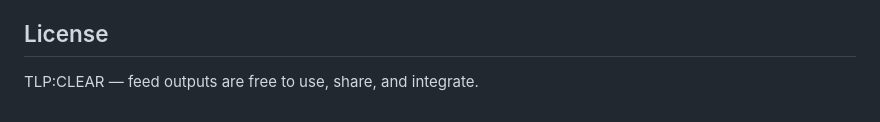
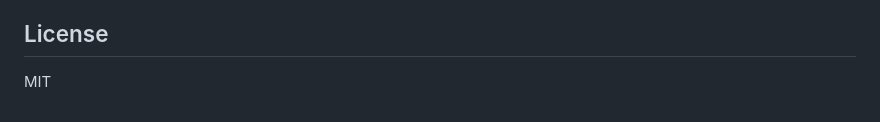
Before and after one commit to ExtSentry/ExtSentry.github.io, a Markdown page: README.md, the part around the change. Drawn GitHub-style.

```diff
--- a/README.md
+++ b/README.md
@@ -68,4 +68,4 @@ All extension data is sourced from [mthcht/awesome-lists](https://github.com/mth
 
 ## License
 
-TLP:CLEAR — feed outputs are free to use, share, and integrate.
+MIT
```
